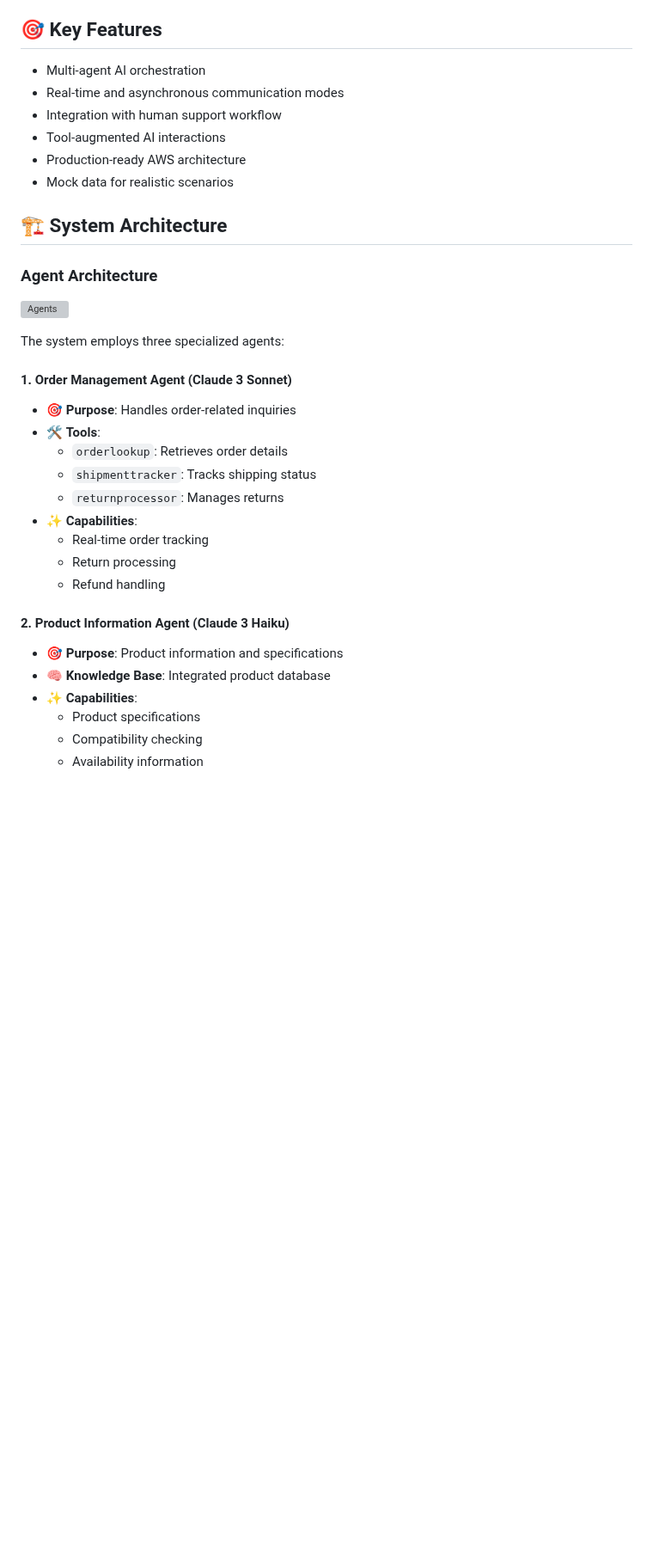
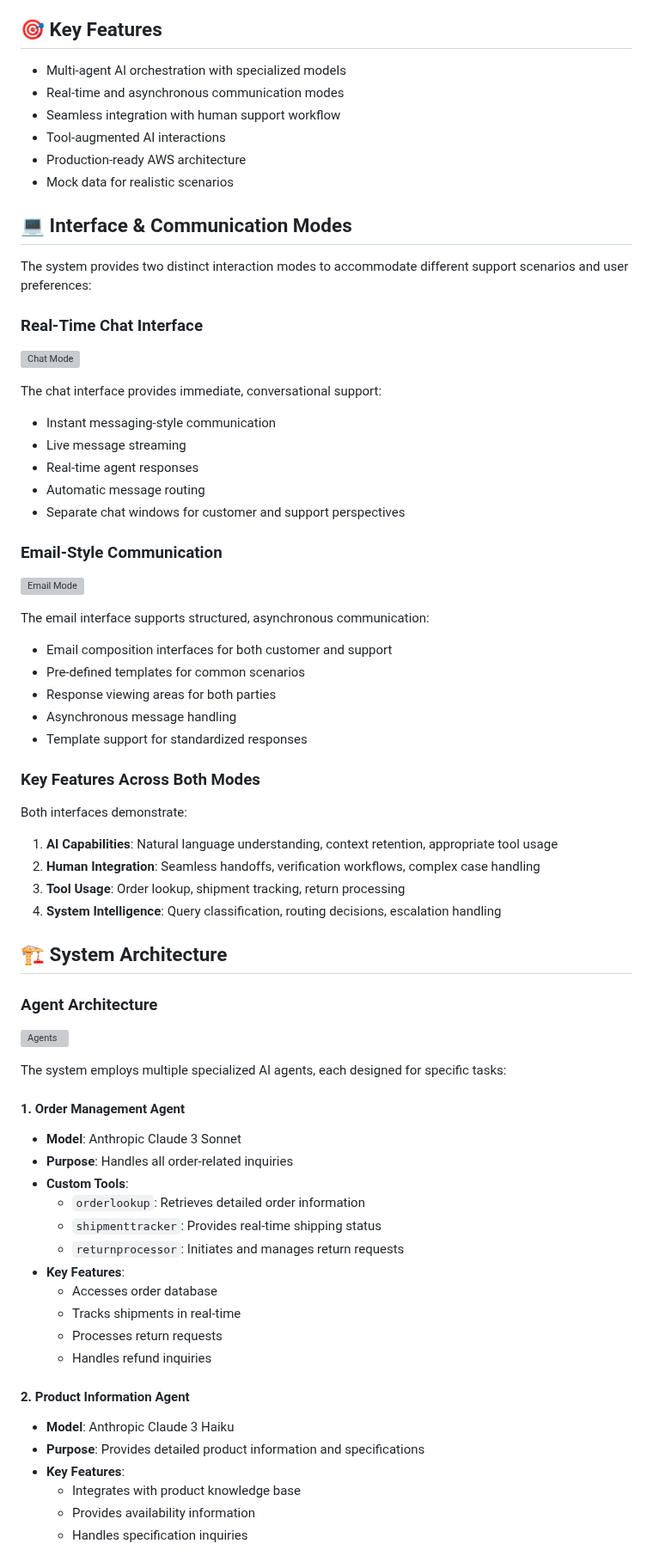
Before and after one commit to awslabs/multi-agent-orchestrator, a Markdown page: examples/ecommerce-support-simulator/README.md, the part around one of its changes. Shown at 86% size. GitHub-like rendering; blank space fills up the shorter version; grey boxes are pictures that could not be loaded.

Commit message:
cleanup readme

```diff
--- a/examples/ecommerce-support-simulator/README.md
+++ b/examples/ecommerce-support-simulator/README.md
@@ -63,12 +4,44 @@ A demonstration of how AI agents and human support can work together in an e-com
 
 ## 🎯 Key Features
 
-- Multi-agent AI orchestration
+- Multi-agent AI orchestration with specialized models
 - Real-time and asynchronous communication modes
-- Integration with human support workflow
+- Seamless integration with human support workflow
 - Tool-augmented AI interactions
 - Production-ready AWS architecture
 - Mock data for realistic scenarios
+
+## 💻 Interface & Communication Modes
+
+The system provides two distinct interaction modes to accommodate different support scenarios and user preferences:
+
+### Real-Time Chat Interface
+![Chat Mode](./img/chat_mode.png)
+
+The chat interface provides immediate, conversational support:
+- Instant messaging-style communication
+- Live message streaming
+- Real-time agent responses
+- Automatic message routing
+- Separate chat windows for customer and support perspectives
+
+### Email-Style Communication
+![Email Mode](./img/email_mode.png)
+
+The email interface supports structured, asynchronous communication:
+- Email composition interfaces for both customer and support
+- Pre-defined templates for common scenarios
+- Response viewing areas for both parties
+- Asynchronous message handling
+- Template support for standardized responses
+
+### Key Features Across Both Modes
+
+Both interfaces demonstrate:
+1. **AI Capabilities**: Natural language understanding, context retention, appropriate tool usage
+2. **Human Integration**: Seamless handoffs, verification workflows, complex case handling
+3. **Tool Usage**: Order lookup, shipment tracking, return processing
+4. **System Intelligence**: Query classification, routing decisions, escalation handling
 
 ## 🏗️ System Architecture
 
@@ -76,24 +49,26 @@ A demonstration of how AI agents and human support can work together in an e-com
 
 ![Agents](./img/ai_e-commerce_support_system.png)
 
-The system employs three specialized agents:
+The system employs multiple specialized AI agents, each designed for specific tasks:
 
-#### 1. Order Management Agent (Claude 3 Sonnet)
-- 🎯 **Purpose**: Handles order-related inquiries
-- 🛠️ **Tools**:
-  - `orderlookup`: Retrieves order details
-  - `shipmenttracker`: Tracks shipping status
-  - `returnprocessor`: Manages returns
-- ✨ **Capabilities**:
-  - Real-time order tracking
-  - Return processing
-  - Refund handling
+#### 1. Order Management Agent
+- **Model**: Anthropic Claude 3 Sonnet
+- **Purpose**: Handles all order-related inquiries
+- **Custom Tools**:
+  - `orderlookup`: Retrieves detailed order information
+  - `shipmenttracker`: Provides real-time shipping status
+  - `returnprocessor`: Initiates and manages return requests
+- **Key Features**:
+  - Accesses order database
+  - Tracks shipments in real-time
+  - Processes return requests
+  - Handles refund inquiries
 
-#### 2. Product Information Agent (Claude 3 Haiku)
-- 🎯 **Purpose**: Product information and specifications
-- 🧠 **Knowledge Base**: Integrated product database
-- ✨ **Capabilities**:
-  - Product specifications
-  - Compatibility checking
-  - Availability information
+#### 2. Product Information Agent
+- **Model**: Anthropic Claude 3 Haiku
+- **Purpose**: Provides detailed product information and specifications
+- **Key Features**:
+  - Integrates with product knowledge base
+  - Provides availability information
+  - Handles specification inquiries
 
```
Also changed, not shown: other parts of examples/ecommerce-support-simulator/README.md (+64 -149 lines).
